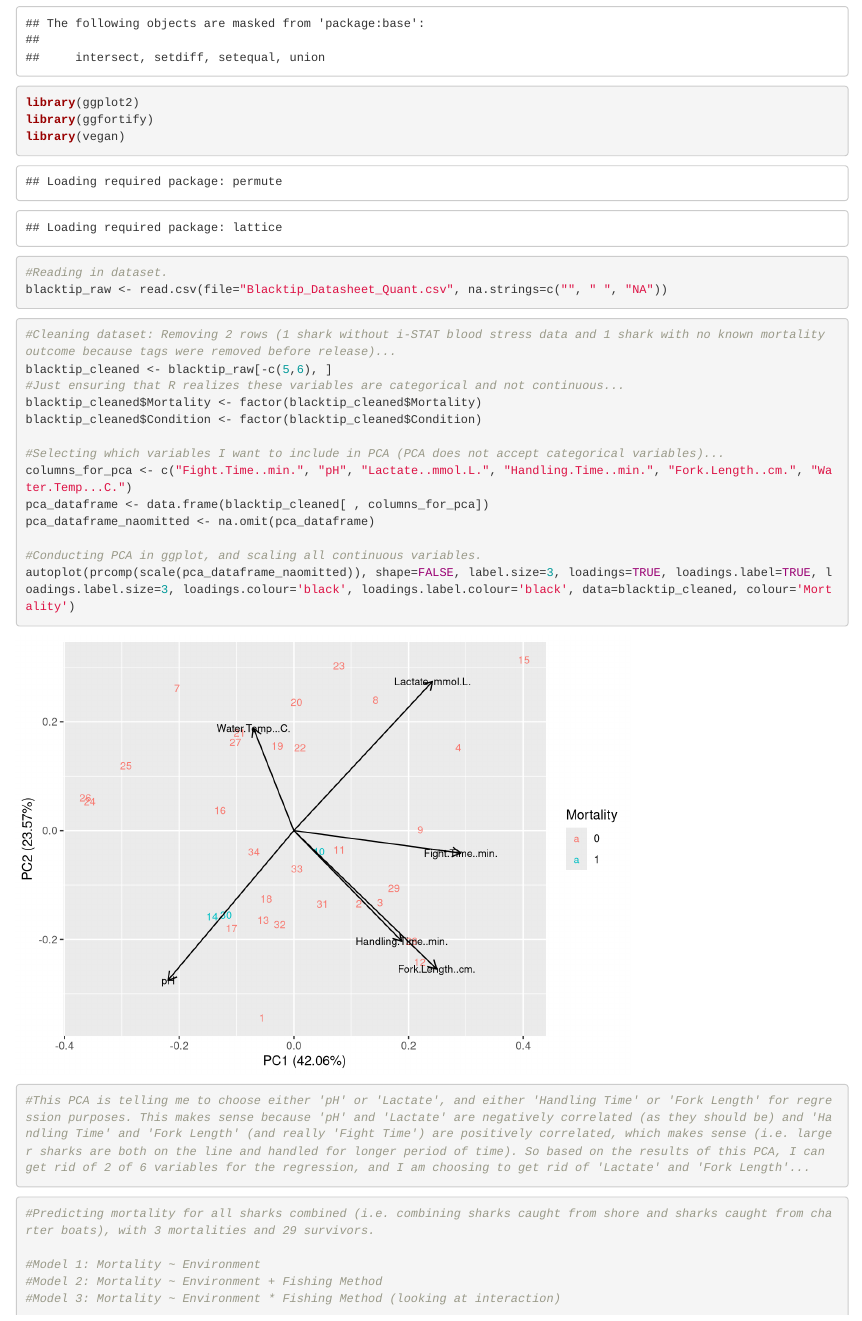
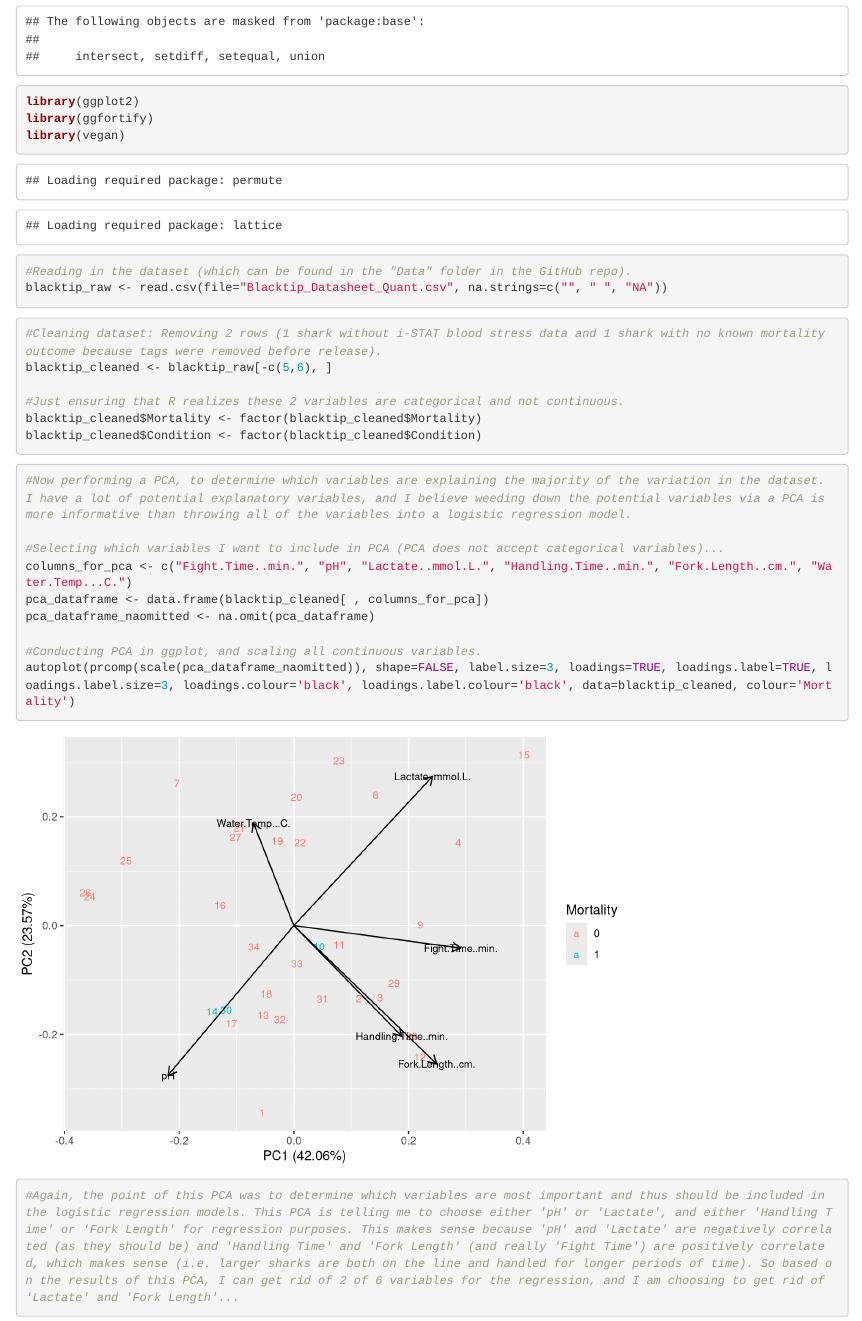
Before and after one commit to dnickweber/BinomialLogisticRegression_Weber, an R Markdown document (Binomial Logistic Regression.Rmd): the page in a window 1100 px wide, from 770 px down before the commit and from 790 px down after it, so that both start at the same text. Rendered offline with R 4.5, knitr and Pandoc, with nearby package versions; some code elsewhere in the file could not run offline.

Commit message:
Updated binomial logistic regression.

````diff
--- a/Binomial Logistic Regression.Rmd
+++ b/Binomial Logistic Regression.Rmd
@@ -22,16 +23,21 @@ library(ggplot2)
 library(ggfortify)
 library(vegan)
 
-#Reading in dataset.
+#Reading in the dataset (which can be found in the "Data" folder in the GitHub repo).
 blacktip_raw <- read.csv(file="Blacktip_Datasheet_Quant.csv", na.strings=c("", " ", "NA"))
 ```
 
 ```{r}
-#Cleaning dataset: Removing 2 rows (1 shark without i-STAT blood stress data and 1 shark with no known mortality outcome because tags were removed before release)...
+#Cleaning dataset: Removing 2 rows (1 shark without i-STAT blood stress data and 1 shark with no known mortality outcome because tags were removed before release).
 blacktip_cleaned <- blacktip_raw[-c(5,6), ]
-#Just ensuring that R realizes these variables are categorical and not continuous...
+
+#Just ensuring that R realizes these 2 variables are categorical and not continuous.
 blacktip_cleaned$Mortality <- factor(blacktip_cleaned$Mortality)
 blacktip_cleaned$Condition <- factor(blacktip_cleaned$Condition)
+```
+
+```{r}
+#Now performing a PCA, to determine which variables are explaining the majority of the variation in the dataset. I have a lot of potential explanatory variables, and I believe weeding down the potential variables via a PCA is more informative than throwing all of the variables into a logistic regression model.
 
 #Selecting which variables I want to include in PCA (PCA does not accept categorical variables)...
 columns_for_pca <- c("Fight.Time..min.", "pH", "Lactate..mmol.L.", "Handling.Time..min.", "Fork.Length..cm.", "Water.Temp...C.")
@@ -41,16 +47,10 @@ pca_dataframe_naomitted <- na.omit(pca_dataframe)
 #Conducting PCA in ggplot, and scaling all continuous variables.
 autoplot(prcomp(scale(pca_dataframe_naomitted)), shape=FALSE, label.size=3, loadings=TRUE, loadings.label=TRUE, loadings.label.size=3, loadings.colour='black', loadings.label.colour='black', data=blacktip_cleaned, colour='Mortality')
 
-#This PCA is telling me to choose either 'pH' or 'Lactate', and either 'Handling Time' or 'Fork Length' for regression purposes. This makes sense because 'pH' and 'Lactate' are negatively correlated (as they should be) and 'Handling Time' and 'Fork Length' (and really 'Fight Time') are positively correlated, which makes sense (i.e. larger sharks are both on the line and handled for longer period of time). So based on the results of this PCA, I can get rid of 2 of 6 variables for the regression, and I am choosing to get rid of 'Lactate' and 'Fork Length'...
+#Again, the point of this PCA was to determine which variables are most important and thus should be included in the logistic regression models. This PCA is telling me to choose either 'pH' or 'Lactate', and either 'Handling Time' or 'Fork Length' for regression purposes. This makes sense because 'pH' and 'Lactate' are negatively correlated (as they should be) and 'Handling Time' and 'Fork Length' (and really 'Fight Time') are positively correlated, which makes sense (i.e. larger sharks are both on the line and handled for longer periods of time). So based on the results of this PCA, I can get rid of 2 of 6 variables for the regression, and I am choosing to get rid of 'Lactate' and 'Fork Length'...
 ```
 
 ```{r}
-#Predicting mortality for all sharks combined (i.e. combining sharks caught from shore and sharks caught from charter boats), with 3 mortalities and 29 survivors.
-
-#Model 1: Mortality ~ Environment
-#Model 2: Mortality ~ Environment + Fishing Method
-#Model 3: Mortality ~ Environment * Fishing Method (looking at interaction)
-
 #Simply visualizing relationships between potential explanatory variables.
 pairs(Mortality ~ Fight.Time..min. + Handling.Time..min. + Hook.Location + Fork.Length..cm. + Condition + pH + Lactate..mmol.L. + Water.Temp...C., data=blacktip_raw, na.action=na.omit, panel=panel.smooth)
 
````
Also changed, not shown: Binomial Logistic Regression.Rmd (21 more changed lines).
